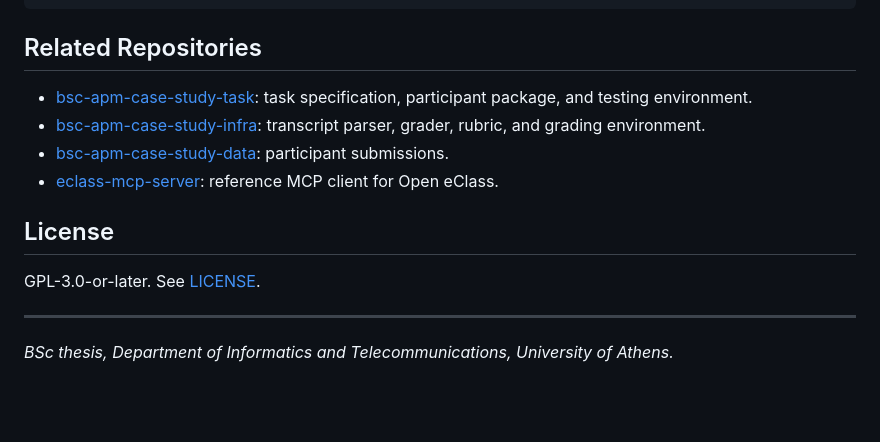
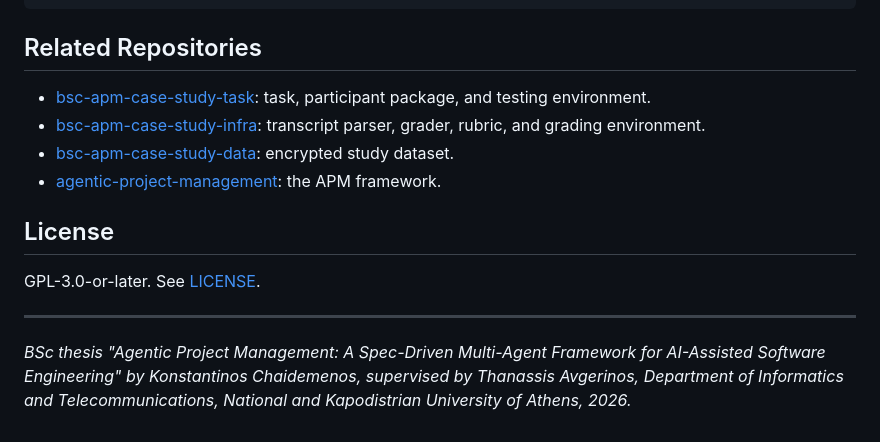
Before and after one commit to sdi2200262/bsc-apm-thesis, a Markdown page: README.md, the part around the change. GitHub-like rendering; blank space fills up the shorter version.

Commit message:
chore(readme): unify the footer

```diff
--- a/README.md
+++ b/README.md
@@ -120,10 +120,10 @@ python3 spec-kit-audit/audit.py --check
 
 ## Related Repositories
 
-- [bsc-apm-case-study-task](https://github.com/sdi2200262/bsc-apm-case-study-task): task specification, participant package, and testing environment.
+- [bsc-apm-case-study-task](https://github.com/sdi2200262/bsc-apm-case-study-task): task, participant package, and testing environment.
 - [bsc-apm-case-study-infra](https://github.com/sdi2200262/bsc-apm-case-study-infra): transcript parser, grader, rubric, and grading environment.
-- [bsc-apm-case-study-data](https://github.com/sdi2200262/bsc-apm-case-study-data): participant submissions.
-- [eclass-mcp-server](https://github.com/sdi2200262/eclass-mcp-server): reference MCP client for Open eClass.
+- [bsc-apm-case-study-data](https://github.com/sdi2200262/bsc-apm-case-study-data): encrypted study dataset.
+- [agentic-project-management](https://github.com/sdi2200262/agentic-project-management): the APM framework.
 
 ## License
 
@@ -131,4 +131,7 @@ GPL-3.0-or-later. See [LICENSE](LICENSE).
 
 ---
 
-*BSc thesis, Department of Informatics and Telecommunications, University of Athens.*
+*BSc thesis "Agentic Project Management: A Spec-Driven Multi-Agent Framework for
+AI-Assisted Software Engineering" by Konstantinos Chaidemenos, supervised by Thanassis Avgerinos,
+Department of Informatics and Telecommunications, National and Kapodistrian University of Athens,
+2026.*
```
